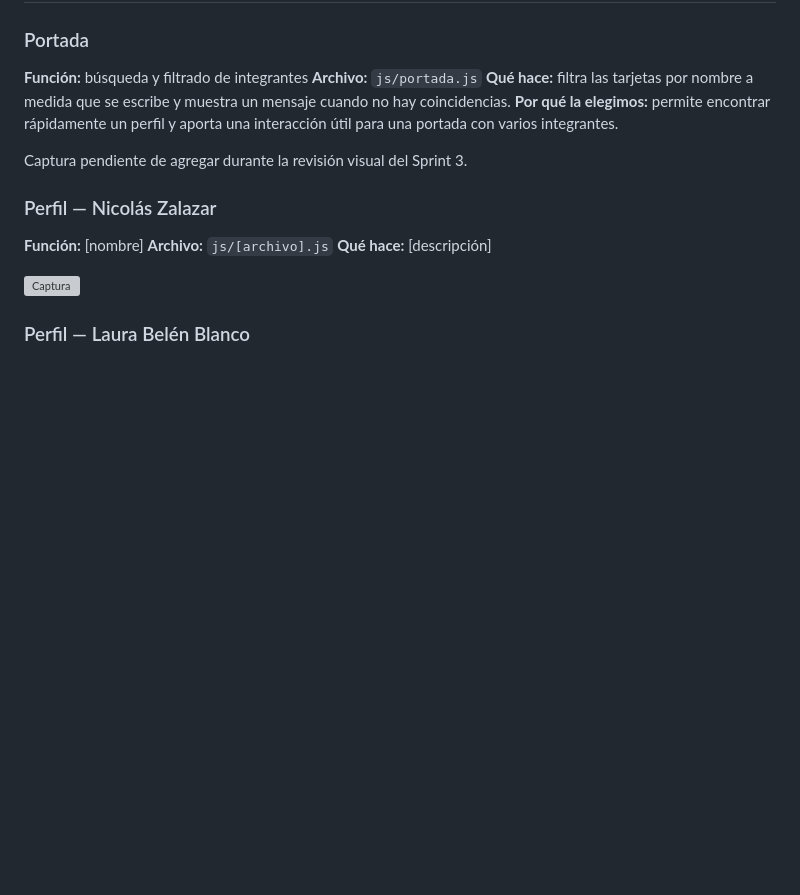
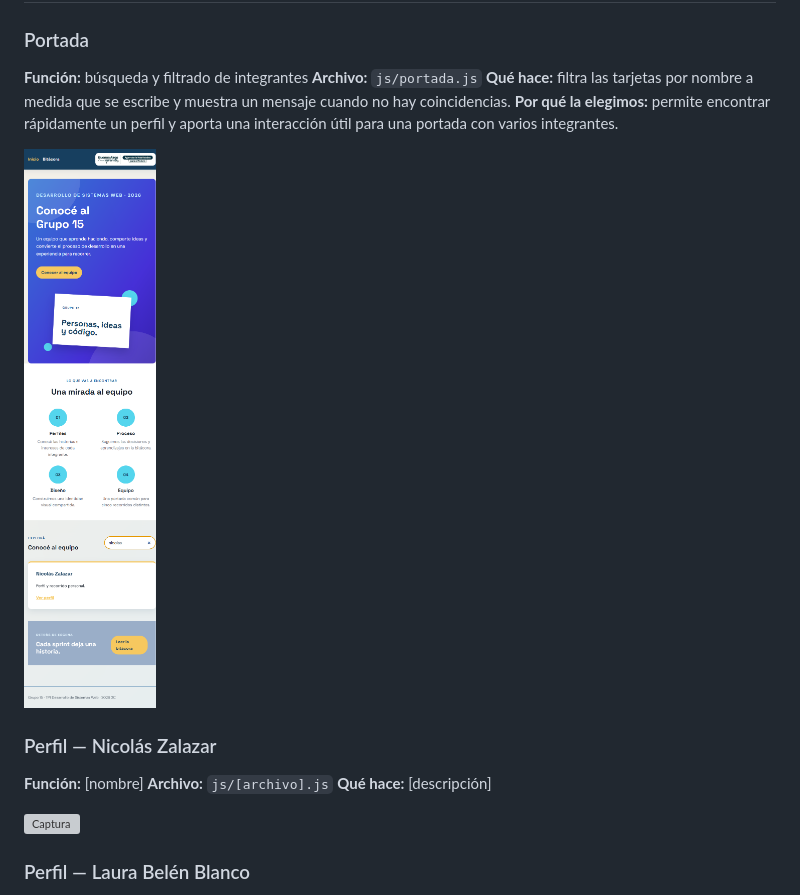
Before and after one commit to Nicoalazar/SitioWebGrupal, a Markdown page: README.md, the part around the change. Drawn GitHub-style; pictures changed too: img/capturas/portada-funcion.png (added); blank space fills up the shorter version; grey boxes are pictures that could not be loaded.

```diff
--- a/README.md
+++ b/README.md
@@ -192,7 +192,7 @@ No se utiliza una librería de íconos en Sprint 1. Los enlaces se presentan com
 **Qué hace:** filtra las tarjetas por nombre a medida que se escribe y muestra un mensaje cuando no hay coincidencias.
 **Por qué la elegimos:** permite encontrar rápidamente un perfil y aporta una interacción útil para una portada con varios integrantes.
 
-Captura pendiente de agregar durante la revisión visual del Sprint 3.
+![Captura del filtro de integrantes](img/capturas/portada-funcion.png)
 
 ### Perfil — Nicolás Zalazar
 
```
Also changed, not shown: .github/PULL_REQUEST_TEMPLATE.md (+4 -4 lines), docs/release-plan.md (+7 -7 lines), 4 other files.
